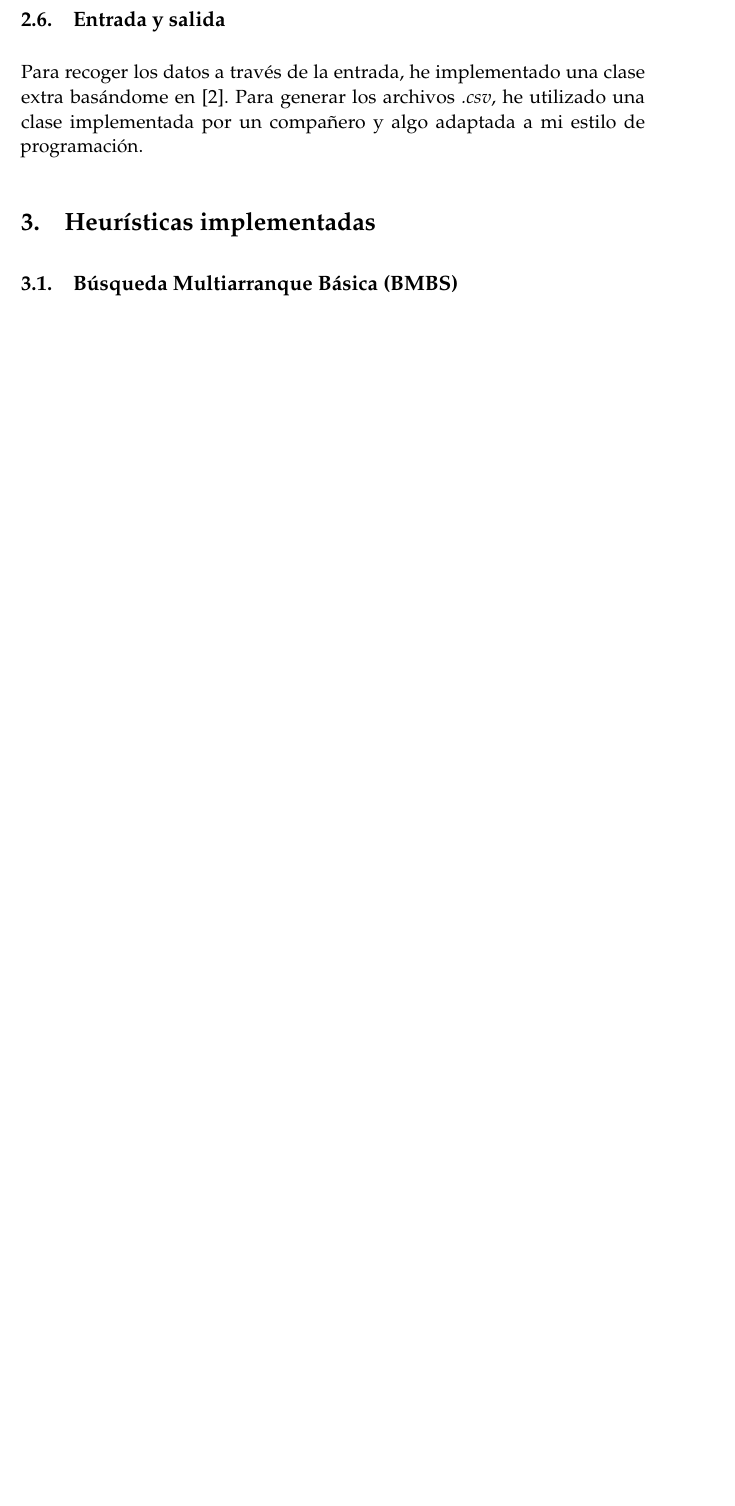
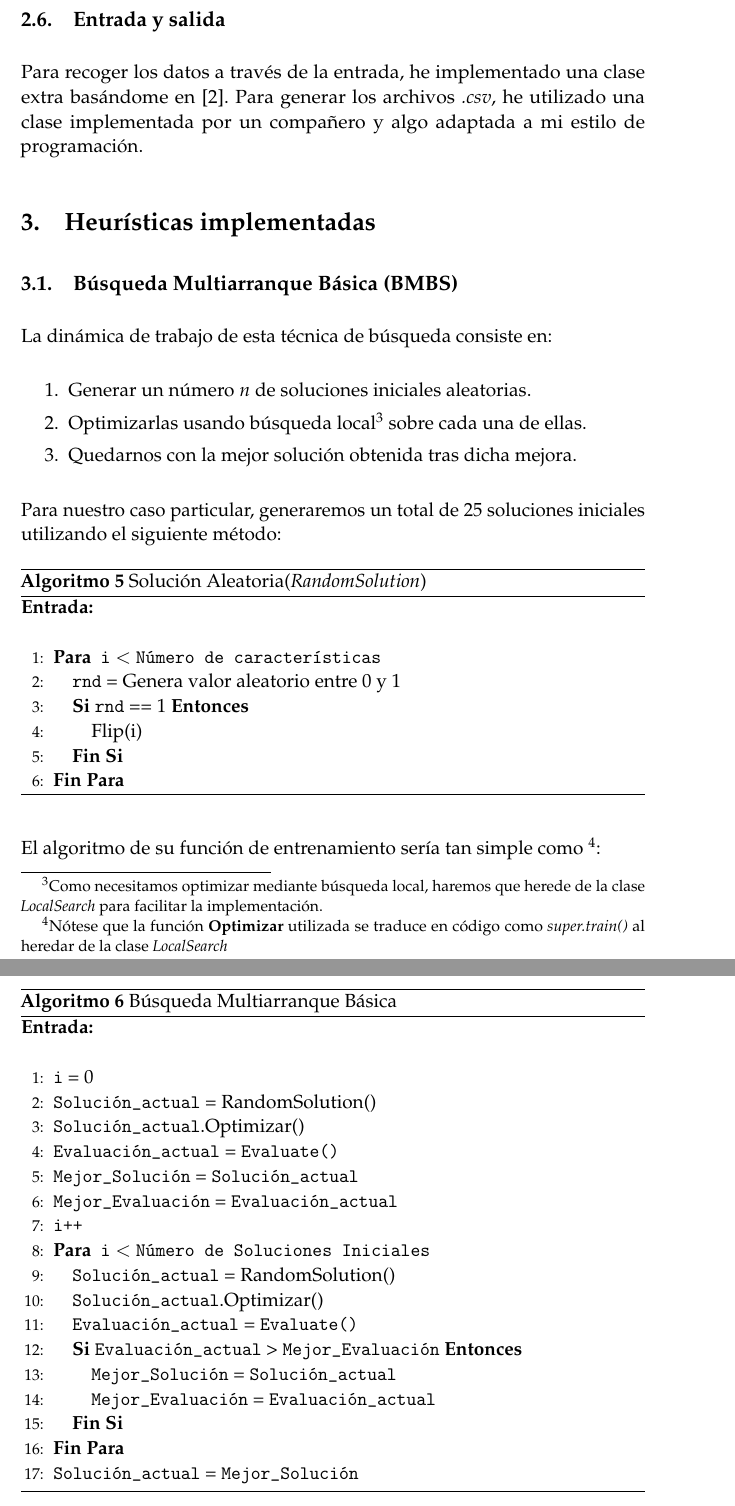
Before and after one commit to oxcar103/Metaheuristicas, a LaTeX document (Memoria/P2-Memoria.tex): part of page 7 of 13 before the commit and two parts of pages 7 and 8 of 15 after it, the two joined at a grey line, cut so that both start at the same text, the shorter picture padded with empty space. Compiled offline with pdfLaTeX.

Commit message:
Documentación de  heurística BMBS

```diff
--- a/Memoria/P2-Memoria.tex
+++ b/Memoria/P2-Memoria.tex
@@ -135,6 +135,63 @@ P-2: Búsquedas por Trayectorias Múltiples} % Subtitle
 
 	\section{Heurísticas implementadas}
 		\subsection{Búsqueda Multiarranque Básica (\textbf{BMBS})}
+			La dinámica de trabajo de esta técnica de búsqueda consiste en:
+			\begin{enumerate}
+				\item Generar un número $n$ de soluciones iniciales aleatorias.
+				\item Optimizarlas usando búsqueda local\footnote{Como necesitamos optimizar mediante
+				búsqueda local, haremos que herede de la clase \textit{LocalSearch} para facilitar
+				la implementación.} sobre cada una de ellas.
+				\item Quedarnos con la mejor solución obtenida tras dicha mejora.
+			\end{enumerate}
+
+			Para nuestro caso particular, generaremos un total de 25 soluciones iniciales utilizando
+			el siguiente método:
+
+			\begin{algorithm}[H]
+				\begin{algorithmic}[1]
+				\REQUIRE \ \\
+						 \
+				\FOR{\texttt{i} $<$ \texttt{Número de características}}
+					\STATE{\texttt{rnd} = Genera valor aleatorio entre 0 y 1}
+					\IF{\texttt{rnd} == 1}
+						\STATE{Flip(i)}
+					\ENDIF
+				\ENDFOR
+				\end{algorithmic}
+			\caption{Solución Aleatoria(\textit{RandomSolution})}
+			\label{RandomSolution}
+			\end{algorithm}
+
+			El algoritmo de su función de entrenamiento sería tan simple como \footnote{Nótese que la
+			función \textbf{Optimizar} utilizada se traduce en código como \textit{super.train()} al
+			heredar de la clase \textit{LocalSearch}}:
+
+			\begin{algorithm}[H]
+				\begin{algorithmic}[1]
+				\REQUIRE \ \\
+						 \
+				\STATE{\texttt{i} = 0}
+				\STATE{\texttt{Solución\_actual} = RandomSolution()}
+				\STATE{\texttt{Solución\_actual}.Optimizar()}
+				\STATE{\texttt{Evaluación\_actual} = \texttt{Evaluate()}}
+				\STATE{\texttt{Mejor\_Solución} = \texttt{Solución\_actual}}
+				\STATE{\texttt{Mejor\_Evaluación} = \texttt{Evaluación\_actual}}
+				\STATE{\texttt{i++}}
+				\FOR{\texttt{i} $<$ \texttt{Número de Soluciones Iniciales}}
+					\STATE{\texttt{Solución\_actual} = RandomSolution()}
+					\STATE{\texttt{Solución\_actual}.Optimizar()}
+					\STATE{\texttt{Evaluación\_actual} = \texttt{Evaluate()}}
+					\IF{\texttt{Evaluación\_actual} > \texttt{Mejor\_Evaluación}}
+						\STATE{\texttt{Mejor\_Solución} = \texttt{Solución\_actual}}
+						\STATE{\texttt{Mejor\_Evaluación} = \texttt{Evaluación\_actual}}
+					\ENDIF
+				\ENDFOR
+				\STATE{\texttt{Solución\_actual} = \texttt{Mejor\_Solución}}
+			\end{algorithmic}
+		\caption{Búsqueda Multiarranque Básica}
+		\label{BMBS}
+		\end{algorithm}
+
 		\subsection{\textit{Greedy Randomized Adaptive Search Procedure} (\textbf{GRASP})}
 		\subsection{Búsqueda Local Reiterada (\textbf{ILS})}
 	\section{Resultados}
```
